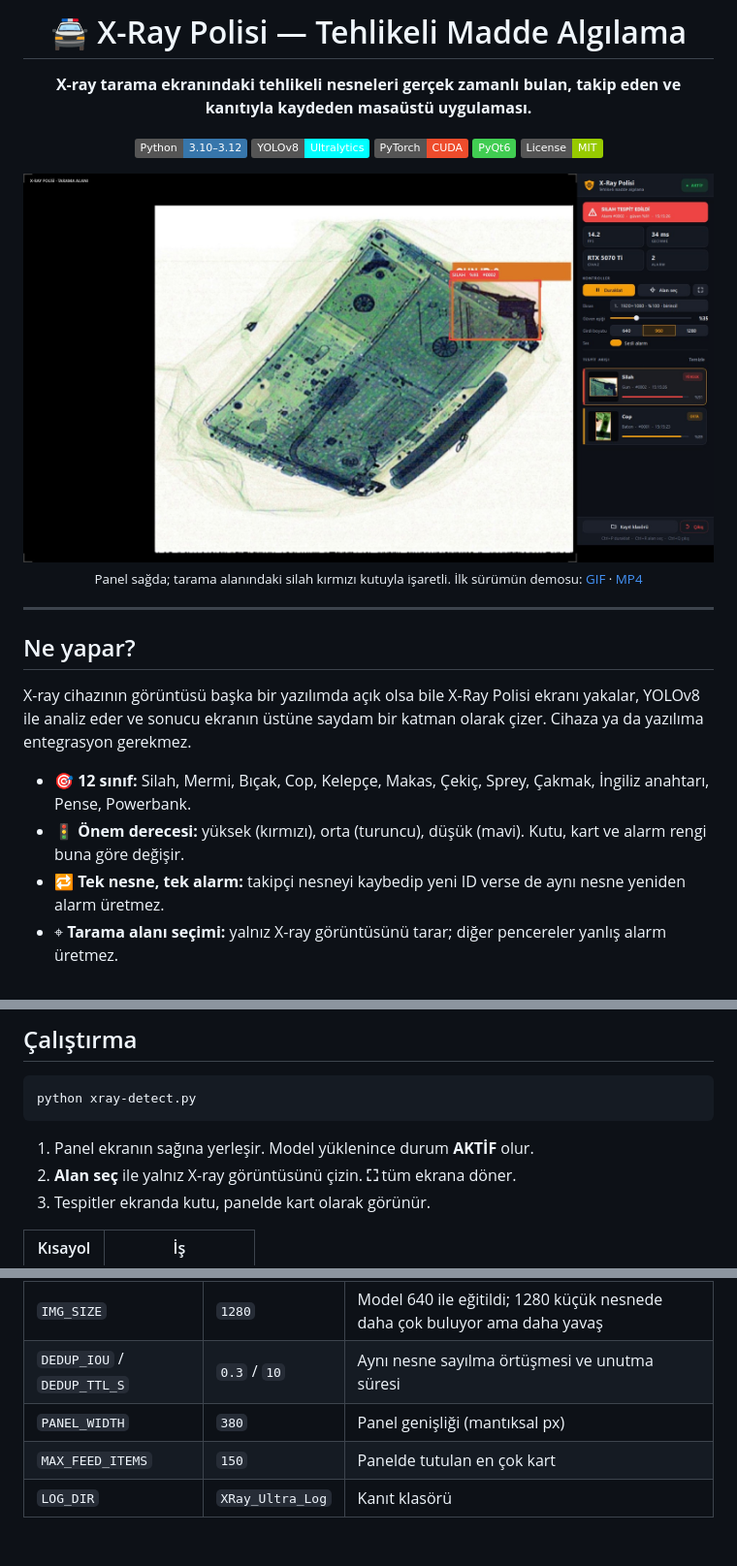
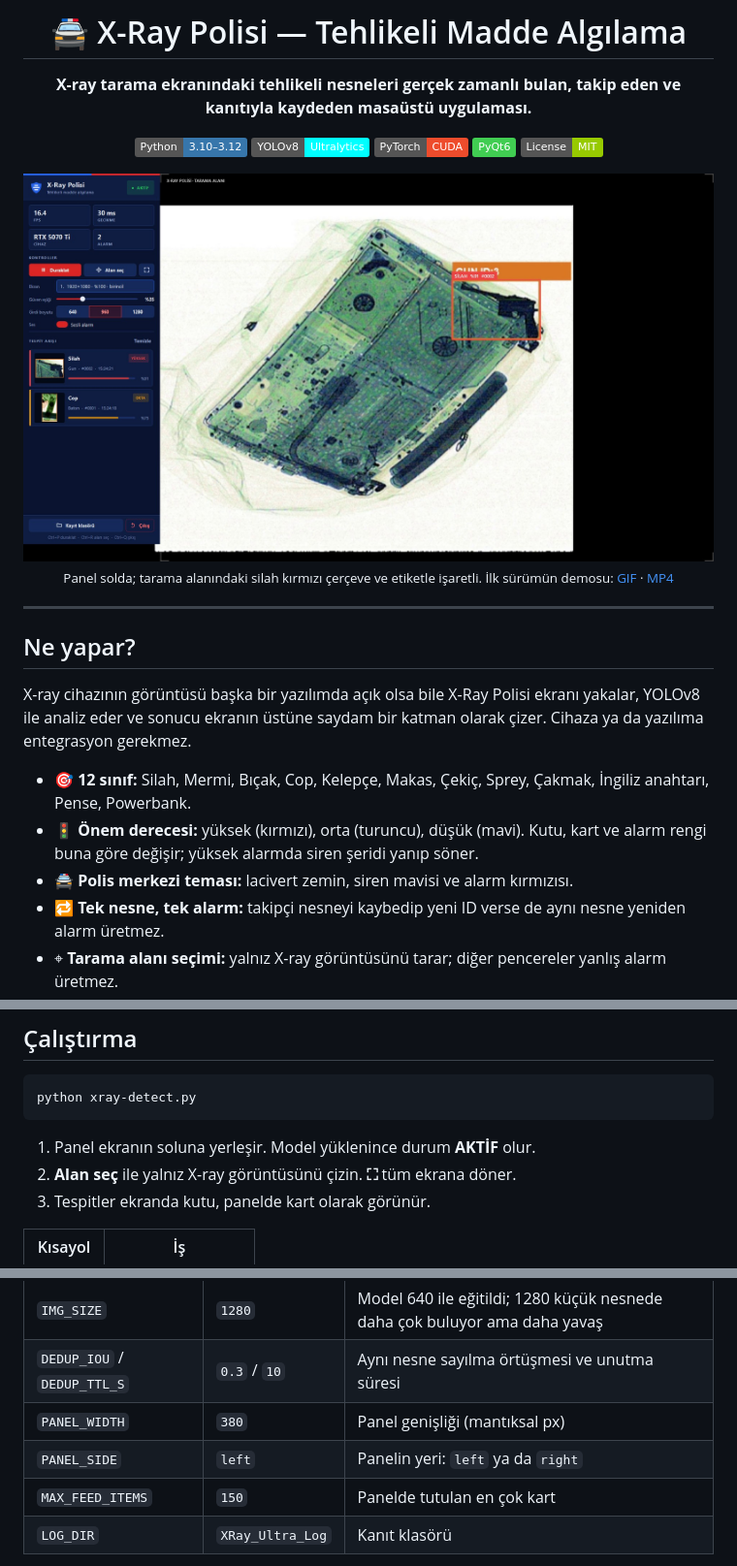
Before and after one commit to rose-omer/x-ray-police, a Markdown page: README.md, 3 parts joined by grey strips. Shown at 97% size. GitHub-like rendering; pictures changed too: assets/arayuz.jpg; badges without logos; blank space fills up the shorter version.

Commit message:
Polis merkezi teması: lacivert zemin, siren şeridi, solda panel, çerçeve + etiket kutular

````diff
--- a/README.md
+++ b/README.md
@@ -12,7 +12,7 @@
 
 <img src="assets/arayuz.jpg" alt="X-Ray Polisi arayüzü" width="820">
 
-<sub>Panel sağda; tarama alanındaki silah kırmızı kutuyla işaretli. İlk sürümün demosu: <a href="assets/demo.gif">GIF</a> · <a href="model_%C3%A7%C4%B1kt%C4%B1s%C4%B1.mp4">MP4</a></sub>
+<sub>Panel solda; tarama alanındaki silah kırmızı çerçeve ve etiketle işaretli. İlk sürümün demosu: <a href="assets/demo.gif">GIF</a> · <a href="model_%C3%A7%C4%B1kt%C4%B1s%C4%B1.mp4">MP4</a></sub>
 
 </div>
 
@@ -23,7 +23,8 @@
 X-ray cihazının görüntüsü başka bir yazılımda açık olsa bile X-Ray Polisi ekranı yakalar, YOLOv8 ile analiz eder ve sonucu ekranın üstüne saydam bir katman olarak çizer. Cihaza ya da yazılıma entegrasyon gerekmez.
 
 - 🎯 **12 sınıf:** Silah, Mermi, Bıçak, Cop, Kelepçe, Makas, Çekiç, Sprey, Çakmak, İngiliz anahtarı, Pense, Powerbank.
-- 🚦 **Önem derecesi:** yüksek (kırmızı), orta (turuncu), düşük (mavi). Kutu, kart ve alarm rengi buna göre değişir.
+- 🚦 **Önem derecesi:** yüksek (kırmızı), orta (turuncu), düşük (mavi). Kutu, kart ve alarm rengi buna göre değişir; yüksek alarmda siren şeridi yanıp söner.
+- 🚔 **Polis merkezi teması:** lacivert zemin, siren mavisi ve alarm kırmızısı.
 - 🔁 **Tek nesne, tek alarm:** takipçi nesneyi kaybedip yeni ID verse de aynı nesne yeniden alarm üretmez.
 - ⌖ **Tarama alanı seçimi:** yalnız X-ray görüntüsünü tarar; diğer pencereler yanlış alarm üretmez.
 - 🗂️ **Canlı akış:** her yeni tespit kırpılmış görüntü, güven skoru ve saatle panele düşer. Karta tıklayınca kanıt açılır.
@@ -88,7 +89,7 @@ python -c "import torch; print(torch.cuda.is_available())"
 python xray-detect.py
 ```
 
-1. Panel ekranın sağına yerleşir. Model yüklenince durum **AKTİF** olur.
+1. Panel ekranın soluna yerleşir. Model yüklenince durum **AKTİF** olur.
 2. **Alan seç** ile yalnız X-ray görüntüsünü çizin. **⛶** tüm ekrana döner.
 3. Tespitler ekranda kutu, panelde kart olarak görünür.
 
@@ -111,6 +112,7 @@ Panelden değişen ayarlar (ekran, güven eşiği, girdi boyutu, ses) bir sonrak
 | `IMG_SIZE` | `1280` | Model 640 ile eğitildi; 1280 küçük nesnede daha çok buluyor ama daha yavaş |
 | `DEDUP_IOU` / `DEDUP_TTL_S` | `0.3` / `10` | Aynı nesne sayılma örtüşmesi ve unutma süresi |
 | `PANEL_WIDTH` | `380` | Panel genişliği (mantıksal px) |
+| `PANEL_SIDE` | `left` | Panelin yeri: `left` ya da `right` |
 | `MAX_FEED_ITEMS` | `150` | Panelde tutulan en çok kart |
 | `LOG_DIR` | `XRay_Ultra_Log` | Kanıt klasörü |
 
````
Also changed, not shown: 7 other files.
